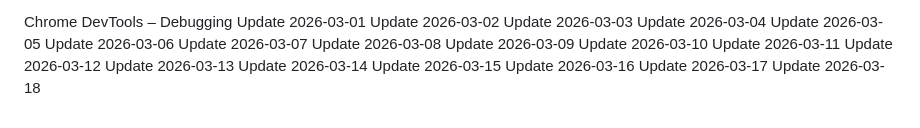
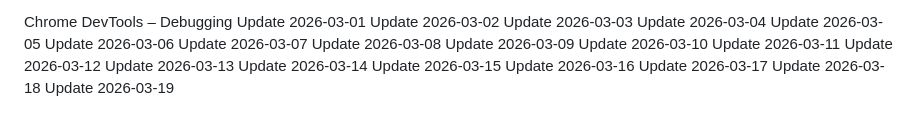
Before and after one commit to j2608/mini-project, a Markdown page: README.md, the part around the change. Drawn GitHub-style.

Commit message:
updated UI on 2026-03-19

```diff
--- a/README.md
+++ b/README.md
@@ -371,3 +371,4 @@ Update 2026-03-15
 Update 2026-03-16
 Update 2026-03-17
 Update 2026-03-18
+Update 2026-03-19
```
